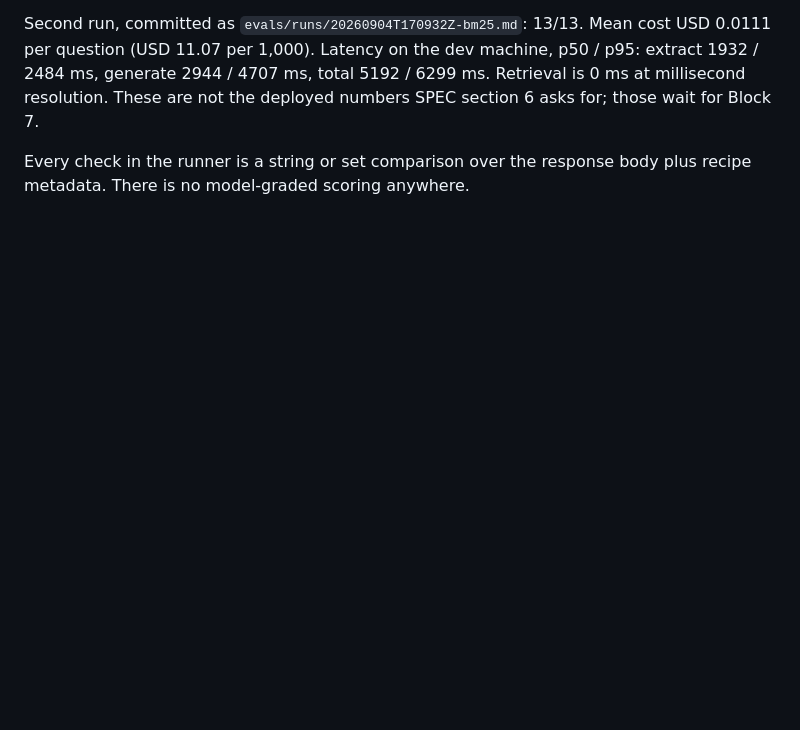
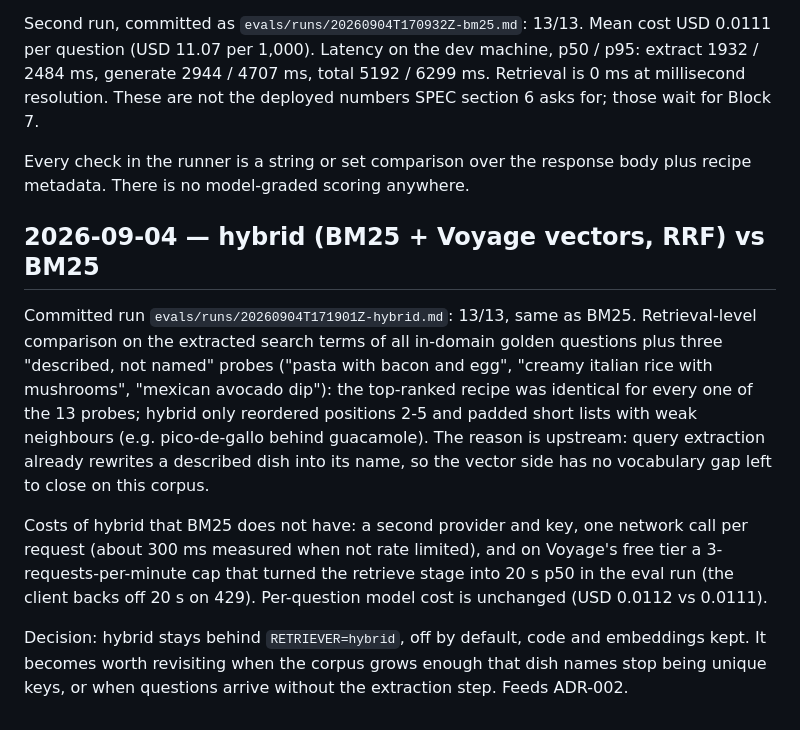
Before and after one commit to bigcheeseh/recipe-rag, a Markdown page: DEVLOG.md, the part around the change. GitHub-like rendering; blank space fills up the shorter version.

Commit message:
eval: hybrid vs BM25 comparison, no accuracy gain

```diff
--- a/DEVLOG.md
+++ b/DEVLOG.md
@@ -109,3 +109,27 @@ the deployed numbers SPEC section 6 asks for; those wait for Block 7.
 
 Every check in the runner is a string or set comparison over the response
 body plus recipe metadata. There is no model-graded scoring anywhere.
+
+## 2026-09-04 — hybrid (BM25 + Voyage vectors, RRF) vs BM25
+
+Committed run `evals/runs/20260904T171901Z-hybrid.md`: 13/13, same as
+BM25. Retrieval-level comparison on the extracted search terms of all
+in-domain golden questions plus three "described, not named" probes
+("pasta with bacon and egg", "creamy italian rice with mushrooms",
+"mexican avocado dip"): the top-ranked recipe was identical for every one
+of the 13 probes; hybrid only reordered positions 2-5 and padded short
+lists with weak neighbours (e.g. pico-de-gallo behind guacamole). The
+reason is upstream: query extraction already rewrites a described dish
+into its name, so the vector side has no vocabulary gap left to close on
+this corpus.
+
+Costs of hybrid that BM25 does not have: a second provider and key, one
+network call per request (about 300 ms measured when not rate limited),
+and on Voyage's free tier a 3-requests-per-minute cap that turned the
+retrieve stage into 20 s p50 in the eval run (the client backs off 20 s on
+429). Per-question model cost is unchanged (USD 0.0112 vs 0.0111).
+
+Decision: hybrid stays behind `RETRIEVER=hybrid`, off by default, code and
+embeddings kept. It becomes worth revisiting when the corpus grows enough
+that dish names stop being unique keys, or when questions arrive without
+the extraction step. Feeds ADR-002.
```
Also changed, not shown: evals/runs/20260904T171901Z-hybrid.md (added, +28 -0 lines).
